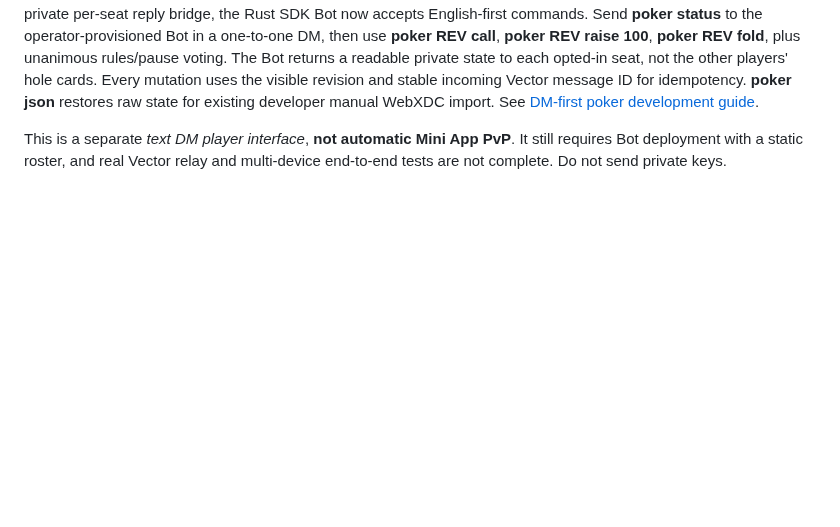
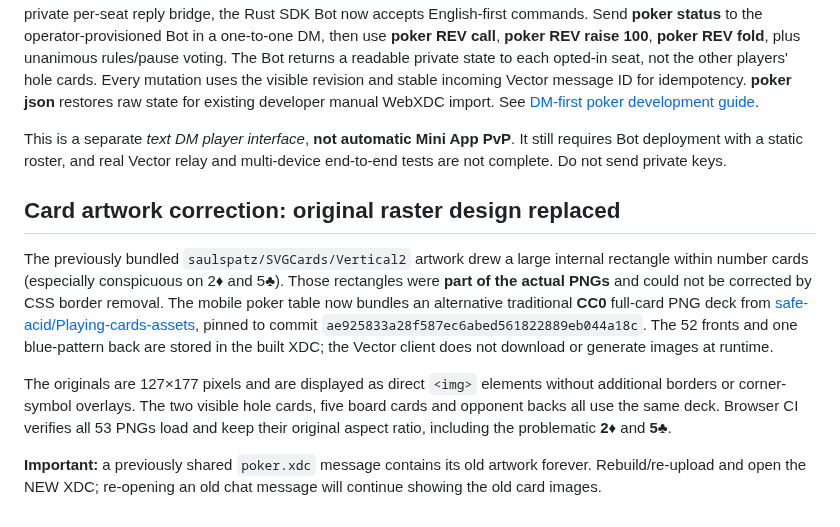
Before and after one commit to badjoke-lab/vctrtable, a Markdown page: README.md, the part around the change. GitHub-like rendering; blank space fills up the shorter version.

Commit message:
docs(cards): explain true raster-art cause and fresh XDC requirement

```diff
--- a/README.md
+++ b/README.md
@@ -119,3 +119,25 @@ for existing developer manual WebXDC import. See
 This is a separate *text DM player interface*, **not automatic Mini App PvP**.
 It still requires Bot deployment with a static roster, and real Vector relay
 and multi-device end-to-end tests are not complete. Do not send private keys.
+
+## Card artwork correction: original raster design replaced
+
+The previously bundled `saulspatz/SVGCards/Vertical2` artwork drew a large
+internal rectangle within number cards (especially conspicuous on 2♦ and
+5♣). Those rectangles were **part of the actual PNGs** and could not be
+corrected by CSS border removal. The mobile poker table now bundles an
+alternative traditional **CC0** full-card PNG deck from
+[safe-acid/Playing-cards-assets](https://github.com/safe-acid/Playing-cards-assets),
+pinned to commit `ae925833a28f587ec6abed561822889eb044a18c`.
+The 52 fronts and one blue-pattern back are stored in the built XDC; the
+Vector client does not download or generate images at runtime.
+
+The originals are 127×177 pixels and are displayed as direct `<img>`
+elements without additional borders or corner-symbol overlays. The
+two visible hole cards, five board cards and opponent backs all use the
+same deck. Browser CI verifies all 53 PNGs load and keep their original
+aspect ratio, including the problematic **2♦** and **5♣**.
+
+**Important:** a previously shared `poker.xdc` message contains its old
+artwork forever. Rebuild/re-upload and open the NEW XDC; re-opening an old
+chat message will continue showing the old card images.
```
